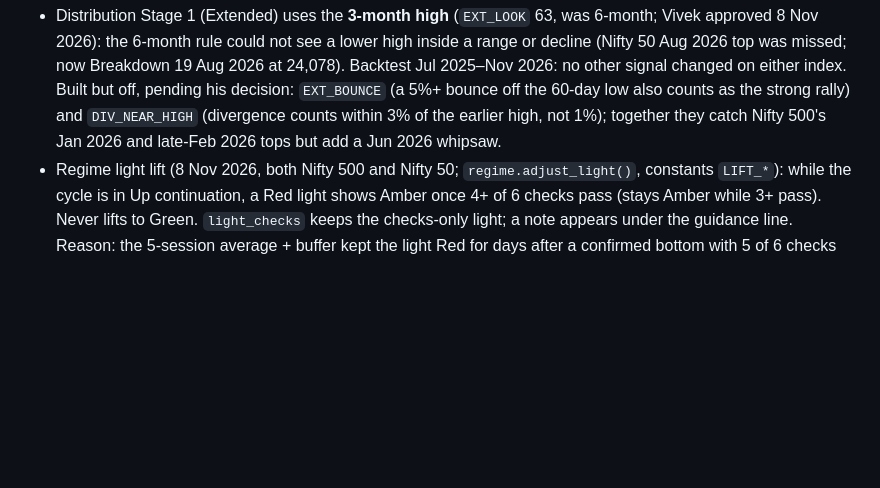
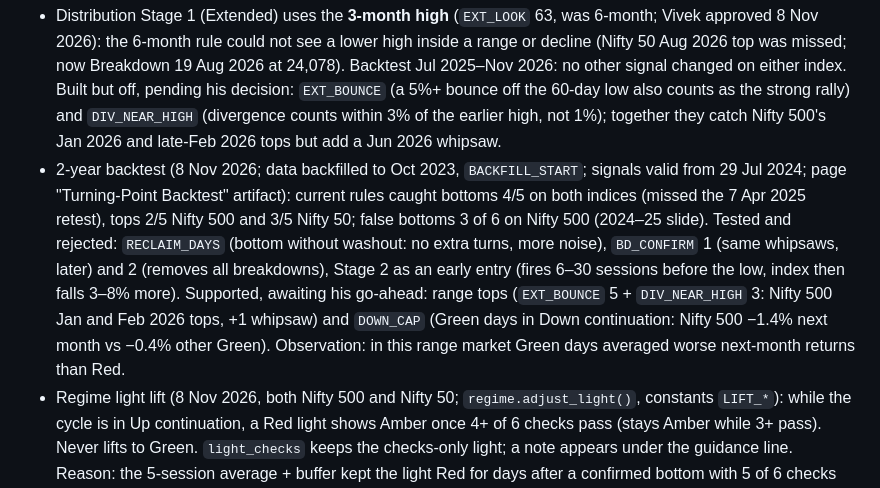
Before and after one commit to vs916491-maker/Nifty-sector-strength, a Markdown page: CLAUDE.md, the part around the change. Rendered like a GitHub page; blank space fills up the shorter version.

Commit message:
Notes: 2-year backtest results and rule-variant decisions
Co-Authored-By: Claude Opus 5.5 <noreply@anthropic.com>
Claude-Session: https://claude.ai/code/session_01VM4pxZG5RpmDpCj42HUv4K

```diff
--- a/CLAUDE.md
+++ b/CLAUDE.md
@@ -40,6 +40,7 @@ Daily sector-rotation website for positional cash trades (held weeks to months).
 - My Trades: totals at the top cover the current financial year only (Apr–Mar, by sell date) and start fresh each 1 April; completed years show in "Year by year". Closed trades are locked: no editing and no Delete button (open trades can still be deleted). Exception (5 Nov 2026): a trade sold by hand can be edited (sell price/date/qty) or reopened until the next weekday 19:40 IST check (`closed_at` + `trade_fix_until`, fno-desk `supabase/011_fix_closed_trades.sql`); trades closed by the job lock at once.
 - **Turning-point cycle** (8 Nov 2026, `analysis/turning.py` `_phases()`, both benchmarks; Vivek's design): only one box is live at a time. Seller exhaustion --Confirmed--> Up continuation --up weakens--> Distribution --Breakdown--> Down continuation --Washout--> Seller exhaustion. Up conditions (3 of 4): index above 20-day and 50-day average, 50%+ of stocks above 50-day, gauge above 0; once proven (3 of 4 at least once) Up ends when 2+ fail for 3 days in a row (`UP_WEAK_DAYS`). Down mirrors them and ends only at a Washout. Failed moves: close below the bottom's low (lowest close of 40 sessions up to Confirmed) or a new Washout sends Up back to Seller exhaustion (event "Exhaustion failed: new low / new washout"; Trend continuation box then shows "Exhaustion failed · downtrend continues" with the down conditions until a new bottom confirms; Seller exhaustion's badge starts fresh, Vivek agreed 8 Nov 2026); close above the top's high sends Down back to Distribution. Shortcuts (added because Nifty 50 got stuck in Distribution May–Oct 2026 with no Breakdown): Washout while Distribution is live -> Seller exhaustion; Extended while Seller exhaustion is live -> Distribution. Stages count only while their box is live; resting boxes show "Resting" and why. Site: 4-step strip + "Cycle history", Trend continuation box (Up/Down/Resting).
 - Distribution Stage 1 (Extended) uses the **3-month high** (`EXT_LOOK` 63, was 6-month; Vivek approved 8 Nov 2026): the 6-month rule could not see a lower high inside a range or decline (Nifty 50 Aug 2026 top was missed; now Breakdown 19 Aug 2026 at 24,078). Backtest Jul 2025–Nov 2026: no other signal changed on either index. Built but off, pending his decision: `EXT_BOUNCE` (a 5%+ bounce off the 60-day low also counts as the strong rally) and `DIV_NEAR_HIGH` (divergence counts within 3% of the earlier high, not 1%); together they catch Nifty 500's Jan 2026 and late-Feb 2026 tops but add a Jun 2026 whipsaw.
+- 2-year backtest (8 Nov 2026; data backfilled to Oct 2023, `BACKFILL_START`; signals valid from 29 Jul 2024; page "Turning-Point Backtest" artifact): current rules caught bottoms 4/5 on both indices (missed the 7 Apr 2025 retest), tops 2/5 Nifty 500 and 3/5 Nifty 50; false bottoms 3 of 6 on Nifty 500 (2024–25 slide). Tested and rejected: `RECLAIM_DAYS` (bottom without washout: no extra turns, more noise), `BD_CONFIRM` 1 (same whipsaws, later) and 2 (removes all breakdowns), Stage 2 as an early entry (fires 6–30 sessions before the low, index then falls 3–8% more). Supported, awaiting his go-ahead: range tops (`EXT_BOUNCE` 5 + `DIV_NEAR_HIGH` 3: Nifty 500 Jan and Feb 2026 tops, +1 whipsaw) and `DOWN_CAP` (Green days in Down continuation: Nifty 500 −1.4% next month vs −0.4% other Green). Observation: in this range market Green days averaged worse next-month returns than Red.
 - Regime light lift (8 Nov 2026, both Nifty 500 and Nifty 50; `regime.adjust_light()`, constants `LIFT_*`): while the cycle is in Up continuation, a Red light shows Amber once 4+ of 6 checks pass (stays Amber while 3+ pass). Never lifts to Green. `light_checks` keeps the checks-only light; a note appears under the guidance line. Reason: the 5-session average + buffer kept the light Red for days after a confirmed bottom with 5 of 6 checks passing (Nifty 50, 5 Nov 2026: avg 2.8, needs 3.5). Backtest: fires on only 6 (Nifty 500) / 8 (Nifty 50) days in 15 months.
 - Distribution "Extended" cap on the light (`EXTENDED_CAP`, built but **off**): would show Amber instead of Green while Extended is on. Off because Extended is on for ~44% (Nifty 500) / ~71% (Nifty 50) of Green days, and those days' next-21-session return was not worse than other Green days (+0.5% vs -0.8%; +0.3% vs -1.5%). Awaiting Vivek's decision.
 - Special sessions (8 Nov 2026): Run scan works on weekdays 9:15–15:45 and on dates in `SPECIAL_SESSIONS` (collector/config.py **and** site/app.js, keep both in step), 15 min either side of open/close, even on a weekend. 2026: Muhurat trading Sun 8 Nov, 14:20–15:30. Add each year's Muhurat date. Volume is scaled from minutes since that session's open. The evening update is weekdays only, but it fetches every calendar day since the last stored date, so the Sunday session's files arrive with Monday evening's run (or a manual run of `update-data.yml`).
```
